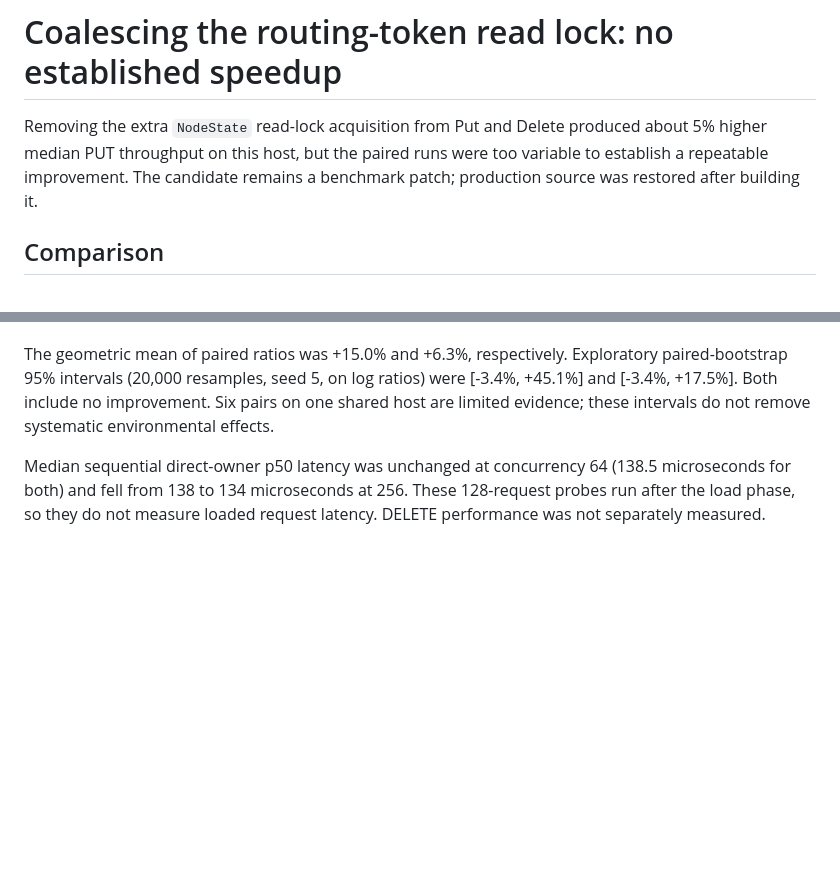
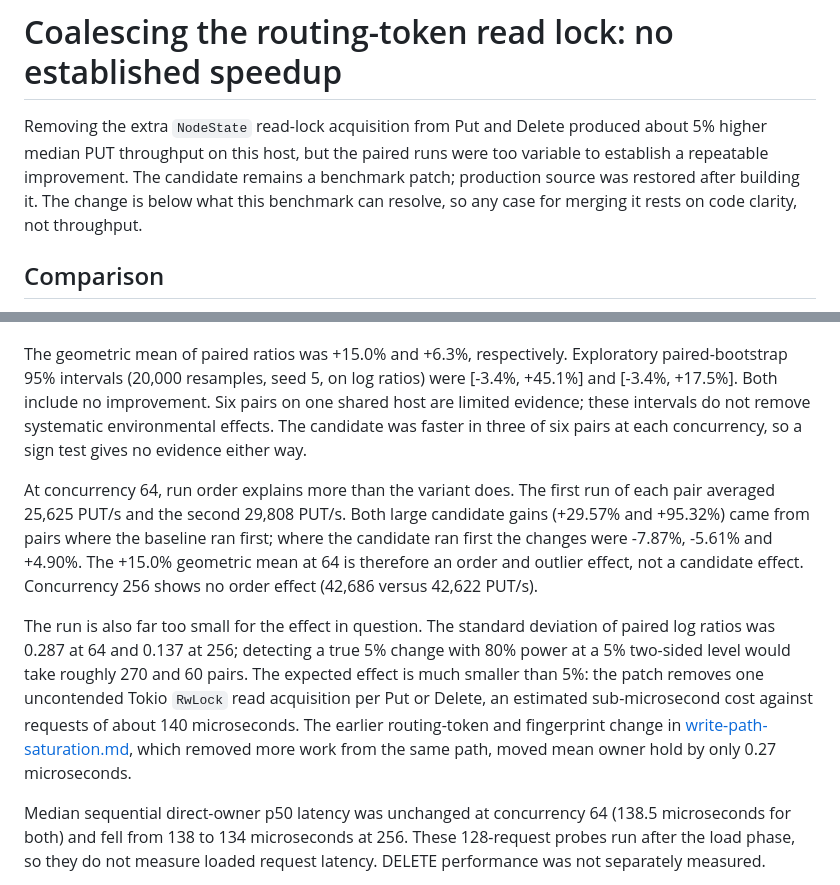
Before and after one commit to samuelhe52/hashring-rs, a Markdown page: docs/optimizations/read-lock-coalescing.md, 2 parts joined by grey strips. GitHub-like rendering; blank space fills up the shorter version.

Commit message:
docs: Correct optimization notes and qualify read-lock result
Fix the worker clamp description for single-CPU hosts and the stale commit
reference for the routing-token change. Record the run-order effect and the
statistical power limit behind the read-lock coalescing measurement.

```diff
--- a/docs/optimizations/read-lock-coalescing.md
+++ b/docs/optimizations/read-lock-coalescing.md
@@ -3,7 +3,9 @@
 Removing the extra `NodeState` read-lock acquisition from Put and Delete produced
 about 5% higher median PUT throughput on this host, but the paired runs were too
 variable to establish a repeatable improvement. The candidate remains a benchmark
-patch; production source was restored after building it.
+patch; production source was restored after building it. The change is below
+what this benchmark can resolve, so any case for merging it rests on code
+clarity, not throughput.
 
 ## Comparison
 
@@ -38,7 +40,26 @@ The geometric mean of paired ratios was +15.0% and +6.3%, respectively.
 Exploratory paired-bootstrap 95% intervals (20,000 resamples, seed 5, on log
 ratios) were [-3.4%, +45.1%] and [-3.4%, +17.5%]. Both include no improvement.
 Six pairs on one shared host are limited evidence; these intervals do not remove
-systematic environmental effects.
+systematic environmental effects. The candidate was faster in three of six pairs
+at each concurrency, so a sign test gives no evidence either way.
+
+At concurrency 64, run order explains more than the variant does. The first run
+of each pair averaged 25,625 PUT/s and the second 29,808 PUT/s. Both large
+candidate gains (+29.57% and +95.32%) came from pairs where the baseline ran
+first; where the candidate ran first the changes were -7.87%, -5.61% and +4.90%.
+The +15.0% geometric mean at 64 is therefore an order and outlier effect, not a
+candidate effect. Concurrency 256 shows no order effect (42,686 versus 42,622
+PUT/s).
+
+The run is also far too small for the effect in question. The standard deviation
+of paired log ratios was 0.287 at 64 and 0.137 at 256; detecting a true 5% change
+with 80% power at a 5% two-sided level would take roughly 270 and 60 pairs. The
+expected effect is much smaller than 5%: the patch removes one uncontended Tokio
+`RwLock` read acquisition per Put or Delete, an estimated sub-microsecond cost
+against requests of about 140 microseconds. The earlier routing-token and
+fingerprint change in [write-path-saturation.md](write-path-saturation.md),
+which removed more work from the same path, moved mean owner hold by only
+0.27 microseconds.
 
 Median sequential direct-owner p50 latency was unchanged at concurrency 64
 (138.5 microseconds for both) and fell from 138 to 134 microseconds at 256.
```
Also changed, not shown: docs/optimizations/worker-pool-sizing.md (+3 -3 lines), docs/optimizations/write-path-saturation.md (+1 -1 lines).
